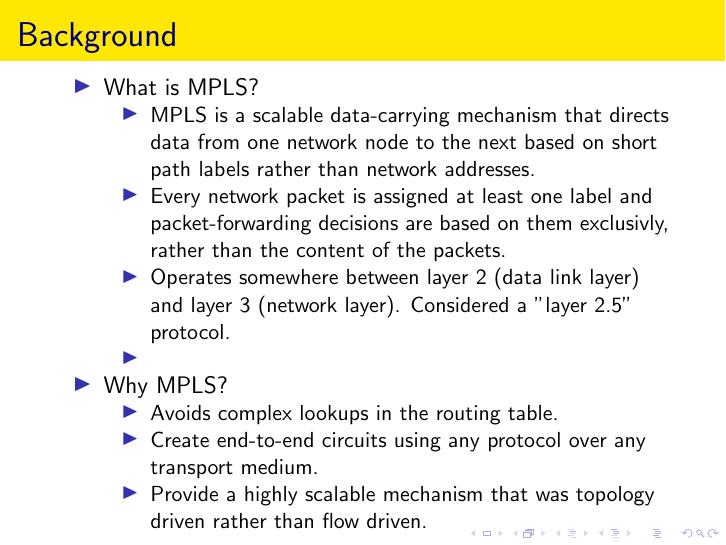
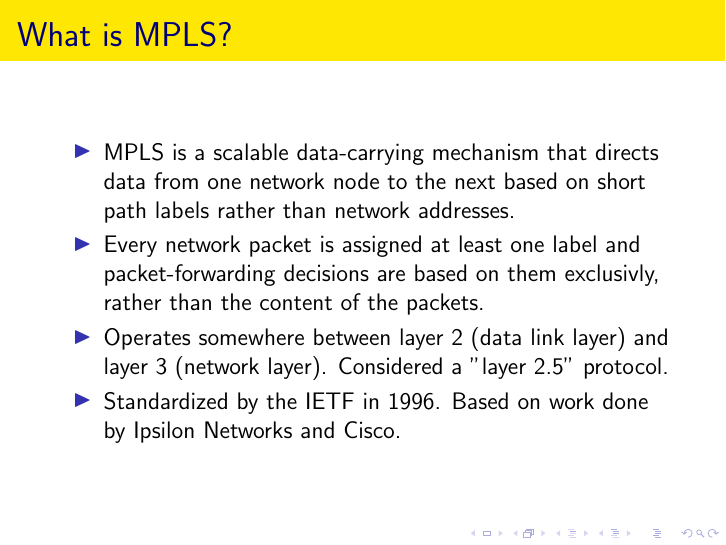
Before and after one commit to kkho/INF5050, LaTeX slides (present.tex): page 3 of 32. Compiled offline with pdfLaTeX; the source files are stored in an older character set and shown here as Unicode.

Commit message:
Split background.

```diff
--- a/present.tex
+++ b/present.tex
@@ -37,38 +37,26 @@
 \end{frame}
 
 \begin{frame}
-  \frametitle{Background}
-  \begin{itemize}
-	\item What is MPLS?
+  \frametitle{What is MPLS?}
 	\begin{itemize}
 	    \item MPLS is a scalable data-carrying mechanism that directs data from one network node to the next based on short path labels rather than network addresses.
         \item Every network packet is assigned at least one label and packet-forwarding decisions are based on them exclusivly, rather than the content of the packets.
         \item Operates somewhere between layer 2 (data link layer) and layer 3 (network layer). Considered a "layer 2.5" protocol.
-            \item
+        \item Standardized by the IETF in 1996. Based on work done by Ipsilon Networks and Cisco.
 	\end{itemize}
+\end{frame}
 
-	\item Why MPLS?
+\begin{frame}
+  \frametitle{Why MPLS?}
 	\begin{itemize}
         \item Avoids complex lookups in the routing table.
         \item Create end-to-end circuits using any protocol over any transport medium.
 		\item Provide a highly scalable mechanism that was topology driven rather than flow driven.
-
-		\end{itemize}
-	\end{itemize}
-
-  \bigskip
-
-\end{frame}
-
-\begin{frame}
-	\frametitle{Background}
-	\begin{itemize}
 		\item Load balance traffic to utilize network bandwidth efficiently.
 		\item Allow core routers/networking devices to switch packets based on a simplified header.
 		\item Remove the complexity and overhead of network managements (Assemble and reassemble IP packets).
 	\end{itemize}
 \end{frame}
-
 
 \begin{frame}
   \frametitle{MPLS was conceived, why?}
```
Also changed, not shown: present.pdf, 4 other files. Lines whose indentation alone changed are shown as unchanged.
